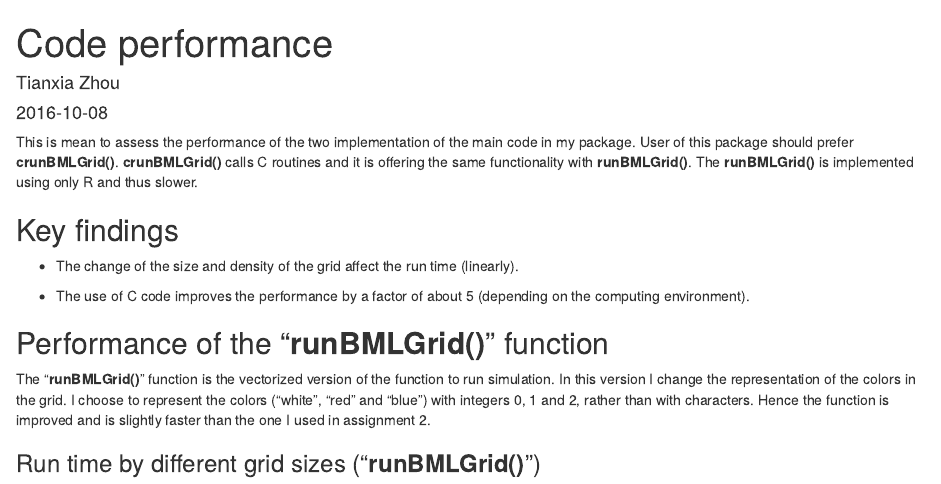
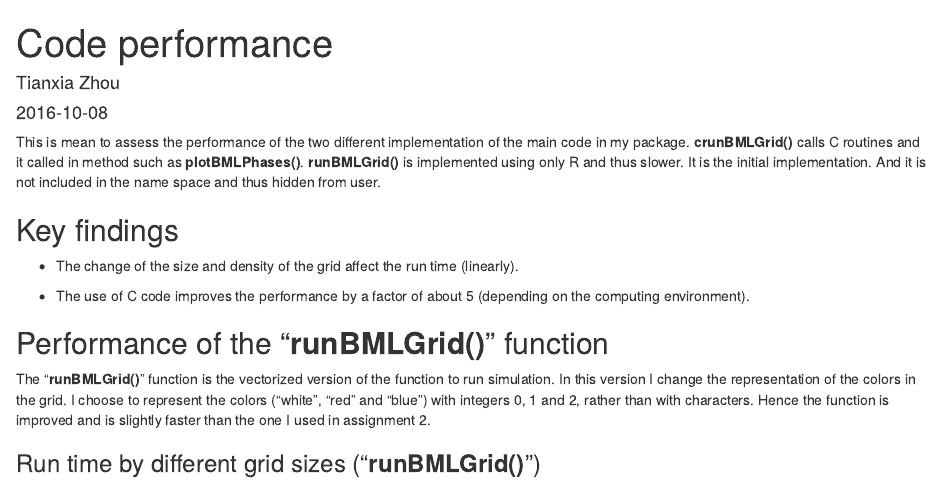
Before and after one commit to txzhou/SimulateBML, an R Markdown document (vignettes/Performance.Rmd): the page in a window 1100 px wide, from its top. Rendered offline with R 4.5, knitr and Pandoc, with nearby package versions; some code elsewhere in the file could not run offline.

Commit message:
clean name space.

````diff
--- a/R/BML_phases.R
+++ b/R/BML_phases.R
@@ -1,7 +1,7 @@
 # Phase transition and average velocities
 plotBMLPhases = function(rows = 100, cols = 99, density, numSteps = 2000) {
   g = createBMLGrid(r = rows, c = cols, rho = density)
-  g.out = runBMLGrid(g, numSteps = numSteps)
+  g.out = crunBMLGrid(g, numSteps = numSteps)
   v0 = format(x = velocityBMLGrid(g), digits = 3)
   vt = format(x = velocityBMLGrid(g.out), digits = 3)
   par(mfcol = c(1,2))
--- a/vignettes/Performance.Rmd
+++ b/vignettes/Performance.Rmd
@@ -8,9 +8,9 @@ output: html_document
 library(SimulateBML)
 ```
 
-This is mean to assess the performance of the two implementation of the main code in my package. User of this package should prefer **crunBMLGrid()**.
-**crunBMLGrid()** calls C routines and it is offering the same functionality with **runBMLGrid()**.
-The **runBMLGrid()** is implemented using only R and thus slower.
+This is mean to assess the performance of the two different implementation of the main code in my package.
+**crunBMLGrid()** calls C routines and it called in method such as **plotBMLPhases()**.
+**runBMLGrid()** is implemented using only R and thus slower. It is the initial implementation. And it is not included in the name space and thus hidden from user.
 
 ## Key findings
 
````
Also changed, not shown: vignettes/Performance.Rmd (4 more changed lines), 1 other file.
